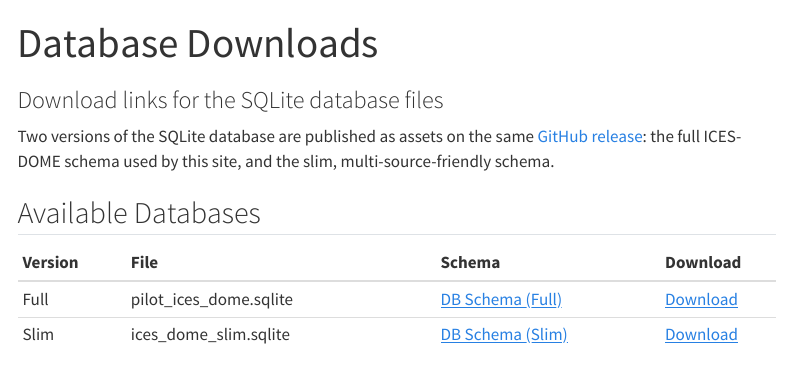
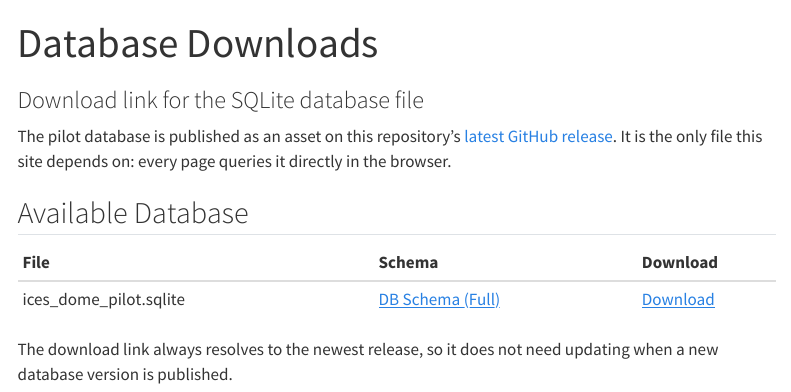
Before and after one commit to seafood-hazards/ices-dome-pilot, a Quarto document (database-downloads.qmd): the page in a window 1100 px wide, from its top. Rendered offline with R 4.5, knitr and Pandoc in place of Quarto, with nearby package versions; menus at the side of the page are left out.

Commit message:
Depend only on the pilot database, and link the generations
Same change as mareano-pilot v0.1.28 and vannmiljo-pilot v0.1.23.

- rename pilot_ices_dome.sqlite to ices_dome_pilot.sqlite throughout
- take the database from releases/latest/download/ rather than a pinned
  tag. Every release must now carry the database as an asset
- remove the Export to Tabular File page: the file it documents is no
  longer produced
- remove the DB Schema (Slim) page and the slim database download, which
  belong to the slim generation's own site
- remove the tracked .data/ files, which no page has ever read
- move Grain Size Codes to DB Design, where it belongs: it queries
  code_lookup rather than describing an export. The Data Export menu is
  renamed EFSA Submission
- add the Pipeline Generations section to the home page

CLAUDE.md keeps the two invariants that break the site when missed (the
release asset and the cacheKey) and hands the detail to docs/database.md
and docs/site.md.

Co-Authored-By: Claude Opus 5 <noreply@anthropic.com>

````diff
--- a/_quarto.yml
+++ b/_quarto.yml
@@ -2,7 +2,7 @@ project:
   type: website
   pre-render: download_resources.R
   resources:
-    - pilot_ices_dome.sqlite
+    - ices_dome_pilot.sqlite
     - libs/sqljs/
   render:
     - "*.qmd"
@@ -25,8 +25,8 @@ website:
             href: db-schema.qmd
           - text: "Data Preparation"
             href: data-preparation.qmd
-          - text: "DB Schema (Slim)"
-            href: db-schema-slim.qmd
+          - text: "Grain Size Codes"
+            href: sediment-fractions.qmd
           - text: "Database Downloads"
             href: database-downloads.qmd
       - text: "Geospatial Analysis"
@@ -37,12 +37,8 @@ website:
             href: location-names.qmd
           - text: "Interactive Map"
             href: distance-interactive-map.qmd
-      - text: "Data Export"
+      - text: "EFSA Submission"
         menu:
-          - text: "Sediment Fractions"
-            href: sediment-fractions.qmd
-          - text: "Export to Tabular File"
-            href: data-export.qmd
           - text: "EFSA Format v1"
             href: efsa-format.qmd
           - text: "EFSA Submission v1"
--- a/database-downloads.qmd
+++ b/database-downloads.qmd
@@ -1,6 +1,6 @@
 ---
 title: "Database Downloads"
-subtitle: Download links for the SQLite database files
+subtitle: Download link for the SQLite database file
 ---
 
 ```{css, echo=FALSE}
@@ -9,18 +9,19 @@ th {
 }
 ```
 
-Two versions of the SQLite database are published as assets on the same [GitHub release](https://github.com/seafood-hazards/ices-dome-pilot/releases/tag/v0.1.17): the full ICES-DOME schema used by this site, and the slim, multi-source-friendly schema.
+The pilot database is published as an asset on this repository's [latest GitHub release](https://github.com/seafood-hazards/ices-dome-pilot/releases/latest). It is the only file this site depends on: every page queries it directly in the browser.
 
-## Available Databases
+## Available Database
 
 ```{r}
 library(tibble)
 
 database_tbl <- tribble(
-  ~Version, ~File,                     ~Schema,                                     ~Download,
-  "Full",   "pilot_ices_dome.sqlite",  "[DB Schema (Full)](./db-schema.qmd)",       "[Download](https://github.com/seafood-hazards/ices-dome-pilot/releases/download/v0.1.17/pilot_ices_dome.sqlite)",
-  "Slim",   "ices_dome_slim.sqlite",   "[DB Schema (Slim)](./db-schema-slim.qmd)",  "[Download](https://github.com/seafood-hazards/ices-dome-pilot/releases/download/v0.1.17/ices_dome_slim.sqlite)"
+  ~File,                      ~Schema,                                 ~Download,
+  "ices_dome_pilot.sqlite",   "[DB Schema (Full)](./db-schema.qmd)",   "[Download](https://github.com/seafood-hazards/ices-dome-pilot/releases/latest/download/ices_dome_pilot.sqlite)"
 )
 
 knitr::kable(database_tbl)
 ```
+
+The download link always resolves to the newest release, so it does not need updating when a new database version is published.
--- a/db-schema-slim.qmd
+++ /dev/null
@@ -1,163 +0,0 @@
----
-title: "DB Schema (Slim)"
-subtitle: A common database schema for multi-source sediment trace element data
----
-
-```{css, echo=FALSE}
-th {
-  white-space: nowrap;
-}
-```
-
-The page shows the schema diagram and table definitions for the slim database, designed as a common schema that can accommodate multiple data sources.
-
-## DB Schema Diagram
-
-The slim schema contains seven tables. The hierarchy flows from `dataset` and `site` through `event` and `subsample` to `measurement`. The `element` table serves as a lookup for both `method` and `measurement` via the `symbol` key.
-
-![](./image/ices_dome_slim.webp){.zoomable}
-
-::: {.callout-warning}
-The `symbol` column in `measurement` is an intentional denormalization — it is derivable via `method_id → method.symbol` but is retained as a key for query efficiency.
-:::
-
-## Element Table
-
-The element table is a lookup table mapping chemical symbols to element names.
-
-### Table Columns
-```{r}
-library(tibble)
-
-element_tbl <- tribble(
-  ~Name,      ~`Data Type`, ~PK, ~`NA Allowed`, ~Description,
-  "symbol",   "TEXT",       "✓", "",            "Primary Key. Chemical symbol (e.g., Co, Cu).",
-  "element",  "TEXT",       "",  "",            "Full element name (e.g., Cobalt, Copper)."
-)
-
-element_tbl
-```
-
-## Dataset Table
-
-The dataset table represents a data collection campaign or source (e.g., Mareano Cruise, Marine Basecamp Cruise).
-
-### Table Columns
-```{r}
-dataset_tbl <- tribble(
-  ~Name,          ~`Data Type`, ~PK, ~`NA Allowed`, ~Description,
-  "dataset_id",   "INTEGER",    "✓", "",            "Primary Key. Unique dataset identifier.",
-  "source",       "TEXT",       "",  "",            "Name of the source database (e.g., ICES-DOME).",
-  "dataset_code", "TEXT",       "",  "",            "Identifier of the dataset in the source database (e.g., project code).",
-  "dataset_name", "TEXT",       "",  "",            "Name of the data collection campaign.",
-  "country",      "TEXT",       "",  "",            "Country of origin.",
-  "institute",    "TEXT",       "",  "✓",           "Reporting institute code(s) (comma-separated if multiple)."
-)
-
-dataset_tbl
-```
-
-## Site Table
-
-The site table stores unique geographic locations, keyed on latitude and longitude rounded to three decimal places.
-
-### Table Columns
-```{r}
-site_tbl <- tribble(
-  ~Name,           ~`Data Type`, ~PK, ~`NA Allowed`, ~Description,
-  "site_id",       "INTEGER",    "✓", "",            "Primary Key. Unique site identifier.",
-  "latitude",      "REAL",       "",  "",            "Latitude in decimal degrees (rounded to 3 d.p.).",
-  "longitude",     "REAL",       "",  "",            "Longitude in decimal degrees (rounded to 3 d.p.).",
-  "country",       "TEXT",       "",  "✓",           "Nearest country.",
-  "country_code",  "TEXT",       "",  "✓",           "ISO country code.",
-  "dist_to_coast", "INTEGER",    "",  "✓",           "Distance to nearest coastline (km).",
-  "municipality",  "TEXT",       "",  "✓",           "Nearest municipality.",
-  "sea_name",      "TEXT",       "",  "✓",           "Name of the sea or ocean body."
-)
-
-site_tbl
-```
-
-## Event Table
-
-The event table represents a single sampling event — one deployment of a sampling tool at a site.
-
-### Table Columns
-```{r}
-event_tbl <- tribble(
-  ~Name,               ~`Data Type`, ~PK, ~`NA Allowed`, ~Description,
-  "event_id",          "INTEGER",    "✓", "",            "Primary Key. Unique event identifier.",
-  "dataset_id",        "INTEGER",    "",  "",            "Foreign Key to Dataset table.",
-  "site_id",           "INTEGER",    "",  "",            "Foreign Key to Site table.",
-  "sampling_tool",     "TEXT",       "",  "✓",           "Sampling tool used (e.g., BC, MC, GR).",
-  "tool_description",  "TEXT",       "",  "✓",           "Description of the sampling tool.",
-  "year",              "INTEGER",    "",  "✓",           "Year of the sampling event.",
-  "date",              "TEXT",       "",  "✓",           "Date of the sampling event (format YYYY-MM-DD)."
-)
-
-event_tbl
-```
-
-## Method Table
-
-The method table stores unique combinations of analytical method, LOD, and LOQ per chemical symbol.
-
-### Table Columns
-```{r}
-method_tbl <- tribble(
-  ~Name,                 ~`Data Type`, ~PK, ~`NA Allowed`, ~Description,
-  "method_id",           "INTEGER",    "✓", "",            "Primary Key. Unique method identifier.",
-  "symbol",              "TEXT",       "",  "",            "Foreign Key to Element table.",
-  "lab",                 "TEXT",       "",  "✓",           "Analysing laboratory code.",
-  "lab_name",            "TEXT",       "",  "✓",           "Name of the analysing laboratory.",
-  "lod",                 "REAL",       "",  "✓",           "Limit of Detection.",
-  "loq",                 "REAL",       "",  "✓",           "Limit of Quantification.",
-  "method",              "TEXT",       "",  "✓",           "Analytical method (e.g., ICP-MS, ICP-AES).",
-  "method_description",  "TEXT",       "",  "✓",           "Description of the analytical method."
-)
-
-method_tbl
-```
-
-## Subsample Table
-
-The subsample table represents a discrete depth interval extracted from a sampling event.
-
-### Table Columns
-```{r}
-subsample_tbl <- tribble(
-  ~Name,          ~`Data Type`, ~PK, ~`NA Allowed`, ~Description,
-  "subsample_id", "INTEGER",    "✓", "",            "Primary Key. Unique subsample identifier.",
-  "event_id",     "INTEGER",    "",  "",            "Foreign Key to Event table.",
-  "depth_from",   "INTEGER",    "",  "",            "Top depth of the sample interval (m).",
-  "depth_to",     "INTEGER",    "",  "",            "Bottom depth of the sample interval (m)."
-)
-
-subsample_tbl
-```
-
-## Measurement Table
-
-The measurement table stores chemical concentration values per subsample and symbol.
-
-### Table Columns
-```{r}
-measurement_tbl <- tribble(
-  ~Name,             ~`Data Type`, ~PK, ~`NA Allowed`, ~Description,
-  "measurement_id",  "INTEGER",    "✓", "",            "Primary Key. Unique measurement identifier.",
-  "subsample_id",    "INTEGER",    "",  "",            "Foreign Key to Subsample table.",
-  "symbol",          "TEXT",       "",  "",            "Chemical symbol; Foreign Key to Element table. Retained as key (denormalized from method).",
-  "value",           "REAL",       "",  "",            "Measured concentration value.",
-  "unit",            "TEXT",       "",  "✓",           "Unit of measurement (e.g., mg/kg).",
-  "basis",           "TEXT",       "",  "✓",           "Basis of measurement, e.g. D (dry weight).",
-  "matrix",          "TEXT",       "",  "✓",           "Matrix being analyzed.",
-  "qflag",           "TEXT",       "",  "✓",           "Data quality flag (may be multi-value, e.g. <).",
-  "vflag",           "TEXT",       "",  "✓",           "Validity flag.",
-  "uncrt",           "REAL",       "",  "✓",           "Measurement uncertainty.",
-  "metcu",           "TEXT",       "",  "✓",           "Method of calculating uncertainty.",
-  "dcflag",          "TEXT",       "",  "✓",           "Data conversion flag(s).",
-  "method_id",       "INTEGER",    "",  "",            "Foreign Key to Method table."
-)
-
-measurement_tbl
-```
````
Also changed, not shown: CLAUDE.md (+33 -21 lines), _db-setup.qmd (+1 -1 lines), _generations.qmd (added, +27 -0 lines), data-export.qmd (deleted, +0 -85 lines), download_resources.R (+5 -2 lines), index.qmd (+6 -6 lines), .data/points_web_ices_dome.Rds (deleted), CHANGELOG.md, docs/database.md (added), docs/site.md (added), header.html, image/ices_dome_slim.svg (deleted), 3 other files.
